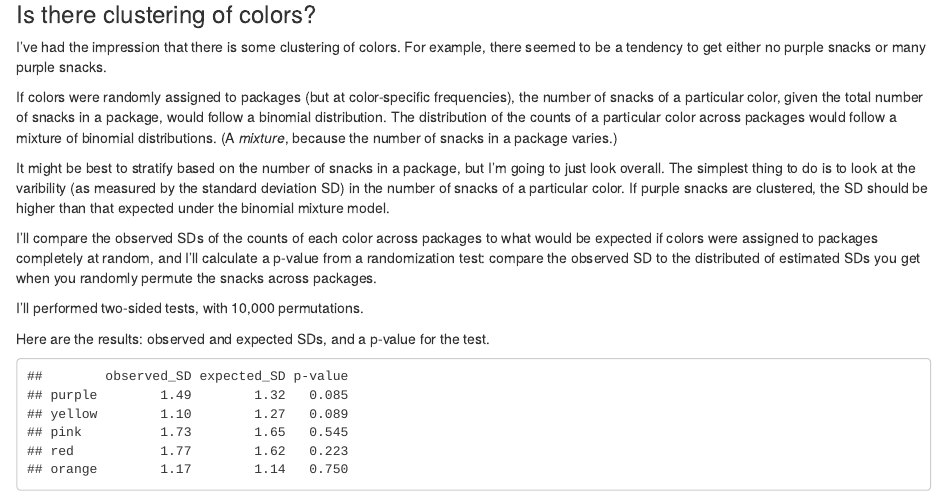
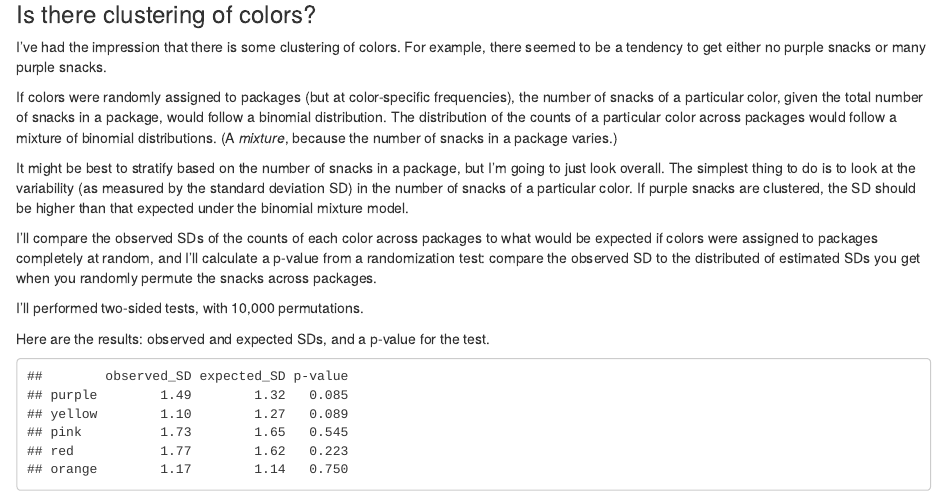
Before and after one commit to kbroman/FruitSnacks, an R Markdown document (R/fruit_snacks.Rmd): the page in a window 1100 px wide, from 2860 px down. Rendered offline with R 4.5, knitr and Pandoc, with nearby package versions; some code elsewhere in the file could not run offline.

Commit message:
fix typo

```diff
--- a/R/fruit_snacks.Rmd
+++ b/R/fruit_snacks.Rmd
@@ -178,7 +178,7 @@ varies.)
 
 It might be best to stratify based on the number of snacks in a
 package, but I'm going to just look overall. The simplest thing to do
-is to look at the varibility (as measured by the standard deviation
+is to look at the variability (as measured by the standard deviation
 SD) in the number of snacks of a particular color. If purple snacks
 are clustered, the SD should be higher than that expected under the
 binomial mixture model.
```
